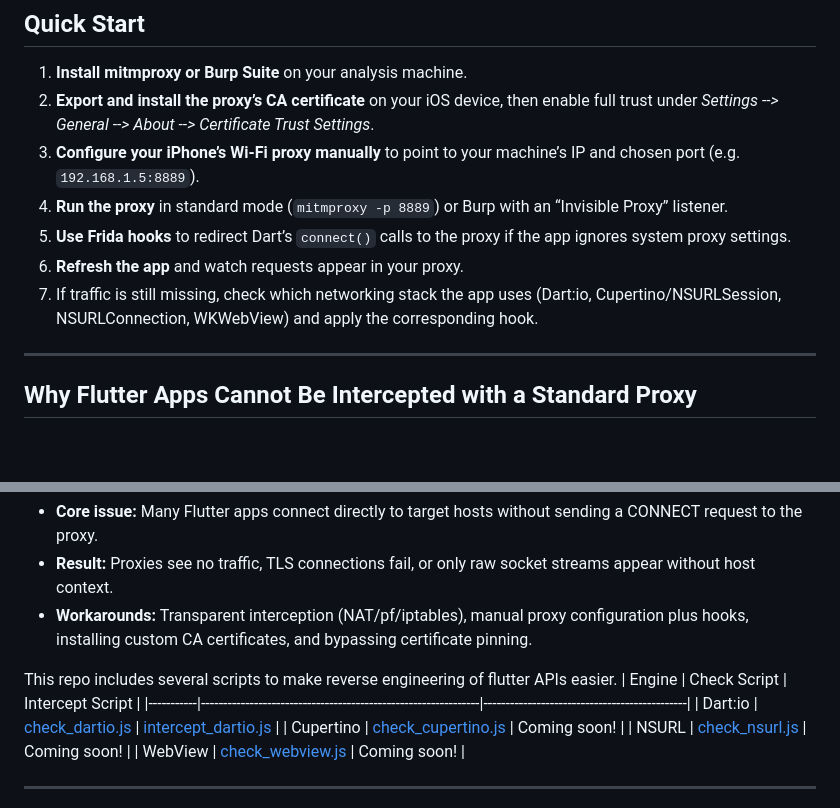
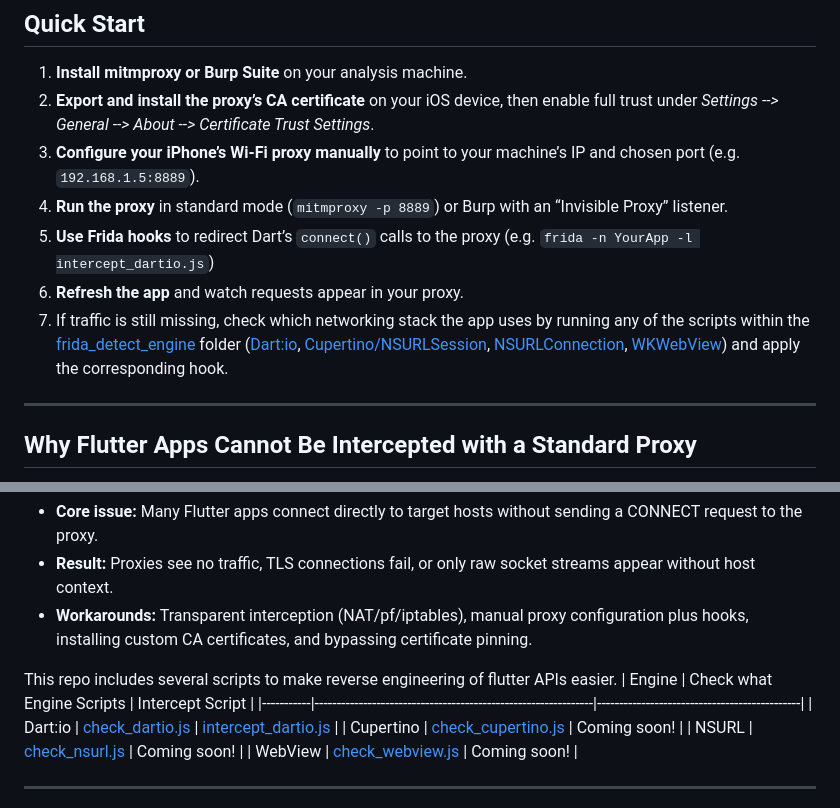
Before and after one commit to XDcobra/Fluttida, a Markdown page: README.md, 2 parts joined by grey strips. GitHub-like rendering; blank space fills up the shorter version.

Commit message:
Update README with Frida usage examples

```diff
--- a/README.md
+++ b/README.md
@@ -7,9 +7,9 @@ This repository provides tools and Frida scripts to analyze, intercept and forwa
 2. **Export and install the proxy’s CA certificate** on your iOS device, then enable full trust under *Settings --> General --> About --> Certificate Trust Settings*.
 3. **Configure your iPhone’s Wi‑Fi proxy manually** to point to your machine’s IP and chosen port (e.g. `192.168.1.5:8889`).
 4. **Run the proxy** in standard mode (`mitmproxy -p 8889`) or Burp with an “Invisible Proxy” listener.
-5. **Use Frida hooks** to redirect Dart’s `connect()` calls to the proxy if the app ignores system proxy settings.
+5. **Use Frida hooks** to redirect Dart’s `connect()` calls to the proxy (e.g. `frida -n YourApp -l intercept_dartio.js`)
 6. **Refresh the app** and watch requests appear in your proxy.
-7. If traffic is still missing, check which networking stack the app uses (Dart:io, Cupertino/NSURLSession, NSURLConnection, WKWebView) and apply the corresponding hook.
+7. If traffic is still missing, check which networking stack the app uses by running any of the scripts within the [frida_detect_engine](frida_detect_engine) folder ([Dart:io](frida_detect_engine/check_dartio.js), [Cupertino/NSURLSession](frida_detect_engine/check_cupertino.js), [NSURLConnection](frida_detect_engine/check_nsurl.js), [WKWebView](frida_detect_engine/check_webview.js)) and apply the corresponding hook.
 
 ---
 
@@ -29,7 +29,7 @@ Flutter apps can use different networking stacks depending on the code path. The
 
 
 This repo includes several scripts to make reverse engineering of flutter APIs easier.
-| Engine    | Check Script                                                  | Intercept Script                             |
+| Engine    | Check what Engine Scripts                                     | Intercept Script                             |
 |-----------|---------------------------------------------------------------|----------------------------------------------|
 | Dart:io   | [check_dartio.js](frida_detect_engine/check_dartio.js)        | [intercept_dartio.js](intercept_dartio.js)   |
 | Cupertino | [check_cupertino.js](frida_detect_engine/check_cupertino.js)  | Coming soon!                                 |
```
